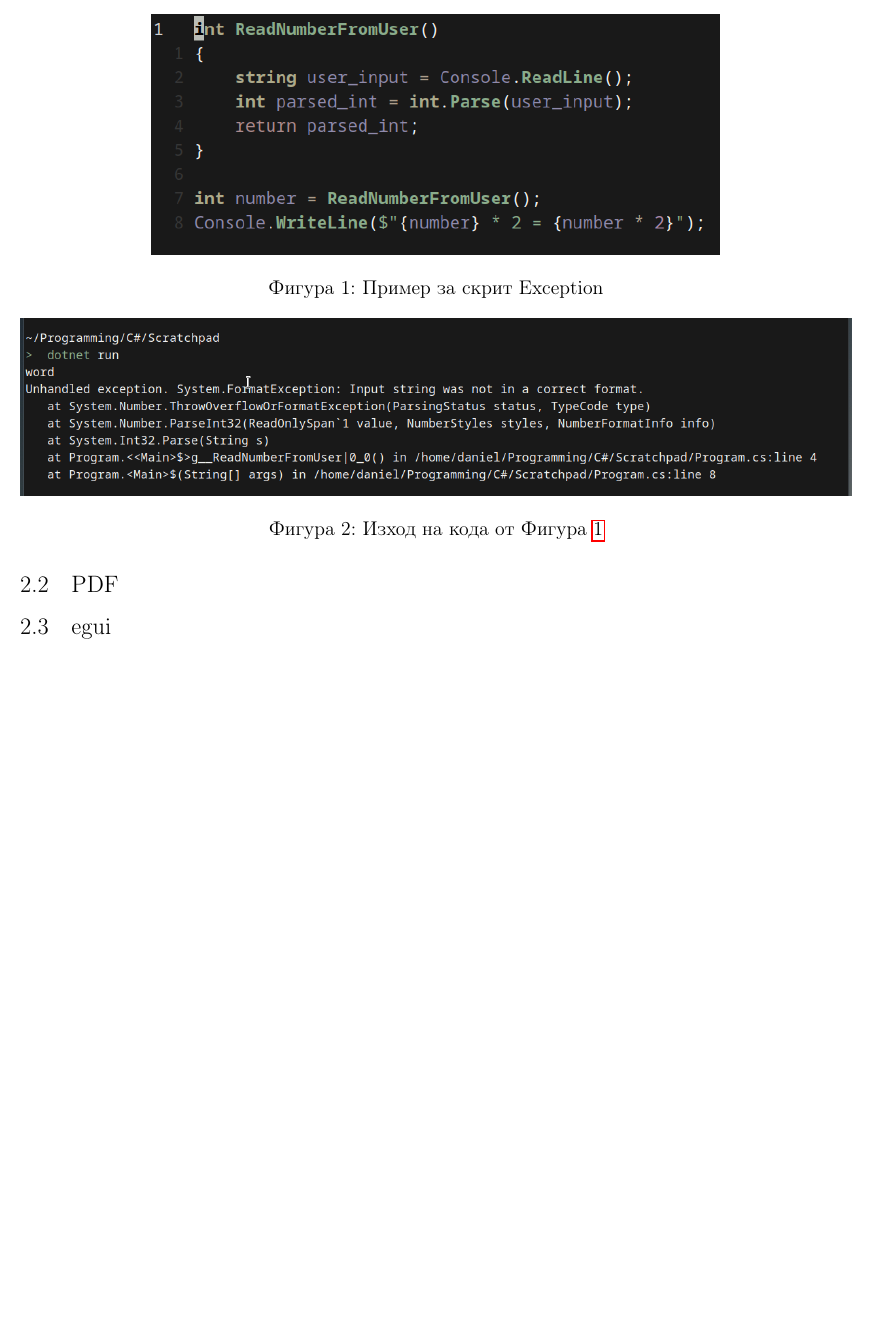
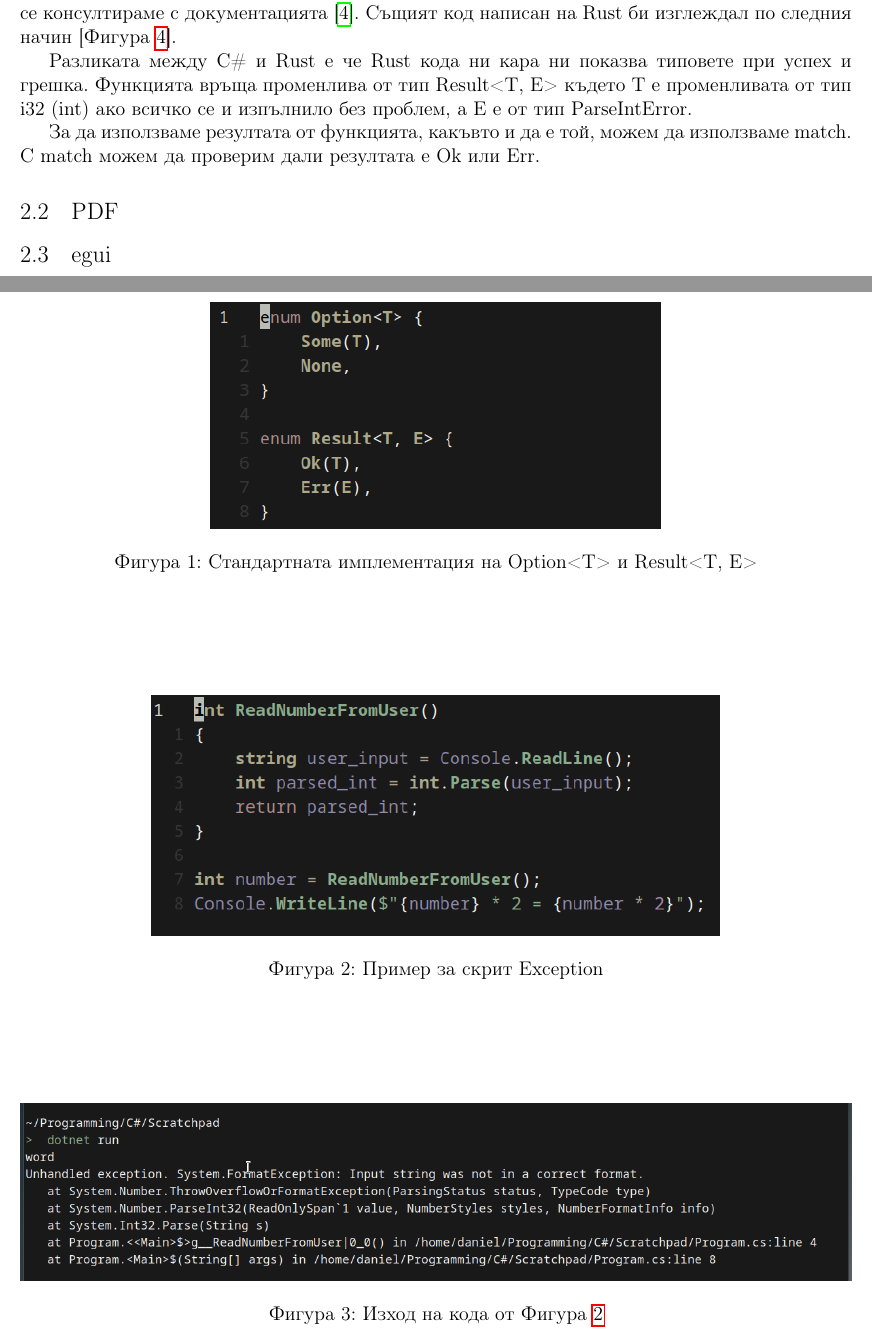
Before and after one commit to dakata1337/test-generator, a LaTeX thesis (docs/thesis.tex, which reads docs/images.tex, docs/main.tex): part of page 5 of 7 before the commit and two parts of pages 5 and 7 of 9 after it, the two joined at a grey line, cut at the place of the change, the shorter picture padded with empty space. Compiled offline with pdfLaTeX.

Commit message:
docs: more Rust info

```diff
--- /dev/null
+++ b/docs/images.tex
@@ -0,0 +1,18 @@
+\begin{figure}
+  \includegraphics[scale=0.75]{rust-enum-example}
+  \centering
+  \caption{Стандартната имплементация на Option<T> и Result<T, E>}
+  \label{fig:rust-enum-example}
+\end{figure}
+
+\begin{figure}
+  \includegraphics[scale=0.75]{csharp-exceptions-1-code}
+  \centering
+  \caption{Пример за скрит Exception}
+  \label{fig:csharp-exceptions-1-code}
+\end{figure}
+
+\begin{figure}
+  \includegraphics[width=\textwidth,keepaspectratio=true]{csharp-exceptions-1-output}
+  \centering
+  \caption{Изход на кода от Фигура \ref{fig:csharp-exceptions-1-code}}
--- a/docs/main.tex
+++ b/docs/main.tex
@@ -61 +59,4 @@ in a correct format" (Фигура \ref{fig:csharp-exceptions-1-output}).
 
+Проблема е че ние като програмисти не знаем, че int.Parse може да хвърли
+Exception без да се консултираме с документацията \cite{CSharp_Int_Parse}.
+Същият код написан на Rust би изглеждал по следния начин [Фигура \ref{fig:rust-exceptions-1-code}].
@@ -63,17 +63,12 @@ in a correct format" (Фигура \ref{fig:csharp-exceptions-1-output}).
 
-\begin{figure}
-  \includegraphics[scale=0.75]{csharp-exceptions-1-code}
-  \centering
-  \caption{Пример за скрит Exception}
-  \label{fig:csharp-exceptions-1-code}
-\end{figure}
+Разликата между C\# и Rust е че Rust кода ни кара ни показва типовете при успех
+и грешка. Функцията връща променлива от тип Result<T, E> където T е
+променливата от тип i32 (int) ако всичко се и изпълнило без проблем, а E е от
+тип ParseIntError.
 
-\begin{figure}
-  \includegraphics[width=\textwidth,keepaspectratio=true]{csharp-exceptions-1-output}
-  \centering
-  \caption{Изход на кода от Фигура \ref{fig:csharp-exceptions-1-code}}
-  \label{fig:csharp-exceptions-1-output}
-\end{figure}
+За да използваме резултата от функцията, какъвто и да е той, можем да
+използваме match. С match можем да проверим дали резултата е Ok или Err.
+
 
 % TODO: write how Rust provides memory & thread safety, how the borrow checker
 % works, lifetimes maybe?
```
Also changed, not shown: docs/sources.bib (+7 -0 lines), docs/thesis.tex (+2 -0 lines), docs/images/rust-enum-example.png (added), docs/images/rust-exceptions-1-code.png (added), docs/thesis.pdf, docs/images.tex (9 more changed lines), docs/main.tex (11 more changed lines).
